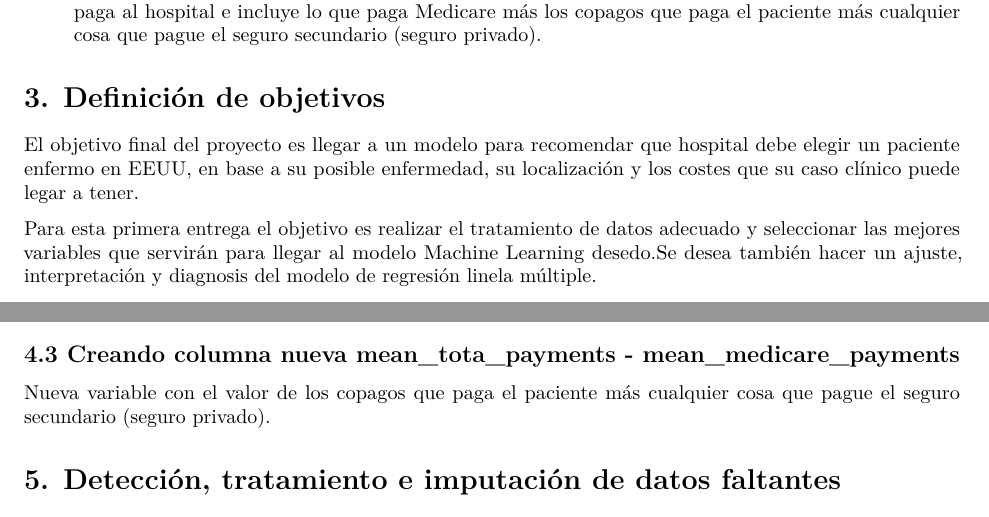
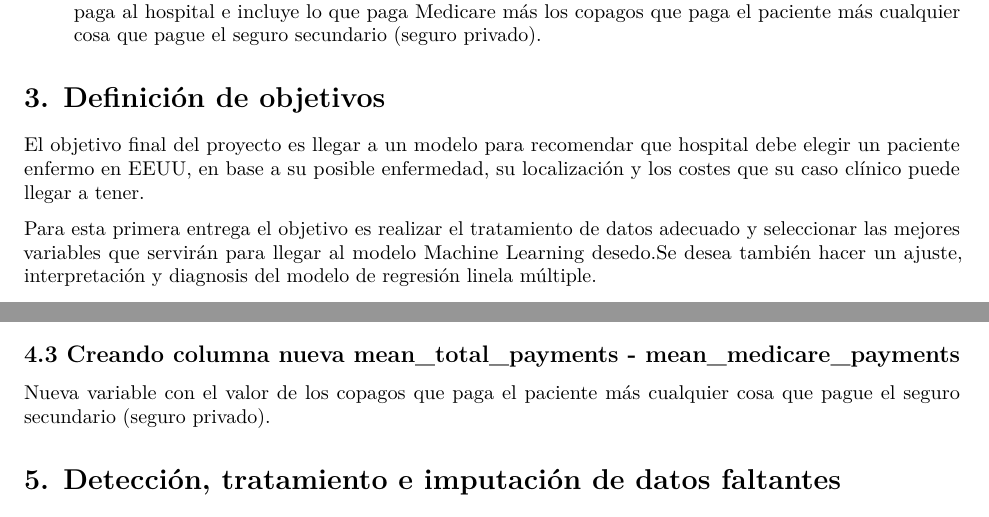
Before and after one commit to lyanezgu/practica_fda_final, an R Markdown document (PracticaFDA.Rmd): two parts of pages 3 and 4 of 4, joined at a grey line, cut so that both start at the same text. Rendered offline with R 4.5, knitr and Pandoc, then LaTeX, with nearby package versions; some code elsewhere in the file could not run offline.

Commit message:
corrección errores en explicaciones

````diff
--- a/PracticaFDA.Rmd
+++ b/PracticaFDA.Rmd
@@ -87,7 +87,7 @@ Las 12 variables que componen los datos pueden ser descritas como:
 
 # 3. Definición de objetivos
 
-El objetivo final del proyecto es llegar a un modelo para recomendar que hospital debe elegir un paciente enfermo en EEUU, en base a su posible enfermedad, su localización y los costes que su caso clínico puede legar a tener.
+El objetivo final del proyecto es llegar a un modelo para recomendar que hospital debe elegir un paciente enfermo en EEUU, en base a su posible enfermedad, su localización y los costes que su caso clínico puede llegar a tener.
 
 
 Para esta primera entrega el objetivo es realizar el tratamiento de datos adecuado y seleccionar las mejores variables que servirán para llegar al modelo Machine Learning desedo.Se desea también hacer un ajuste, interpretación y diagnosis del modelo de regresión linela múltiple.
@@ -121,7 +121,7 @@ head(hospital_charges)
 ```
 
 
-## 4.3 Creando columna nueva mean_tota_payments - mean_medicare_payments
+## 4.3 Creando columna nueva mean_total_payments - mean_medicare_payments
 
 Nueva variable con el valor de los copagos que paga el paciente más cualquier cosa que pague el seguro secundario (seguro privado).
 
````
